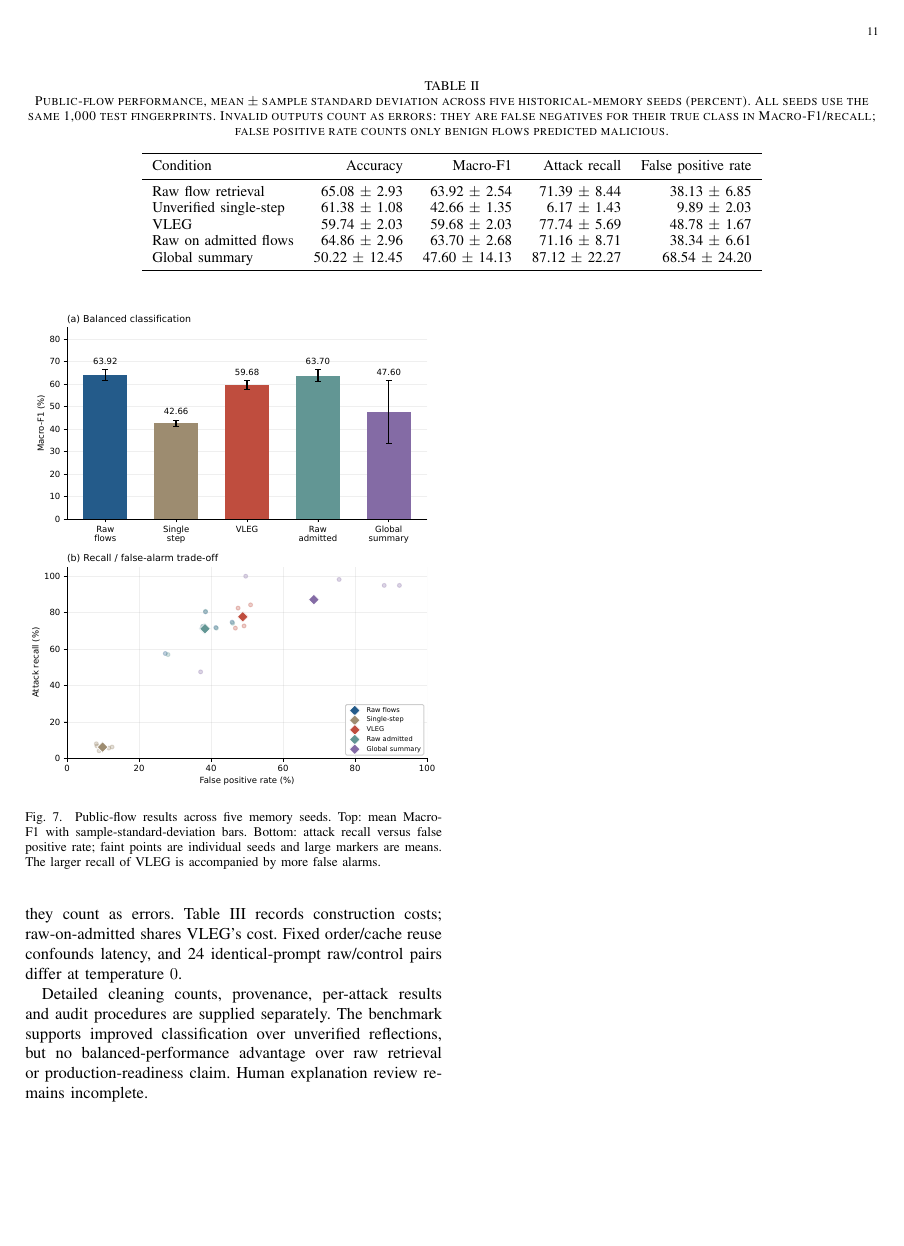
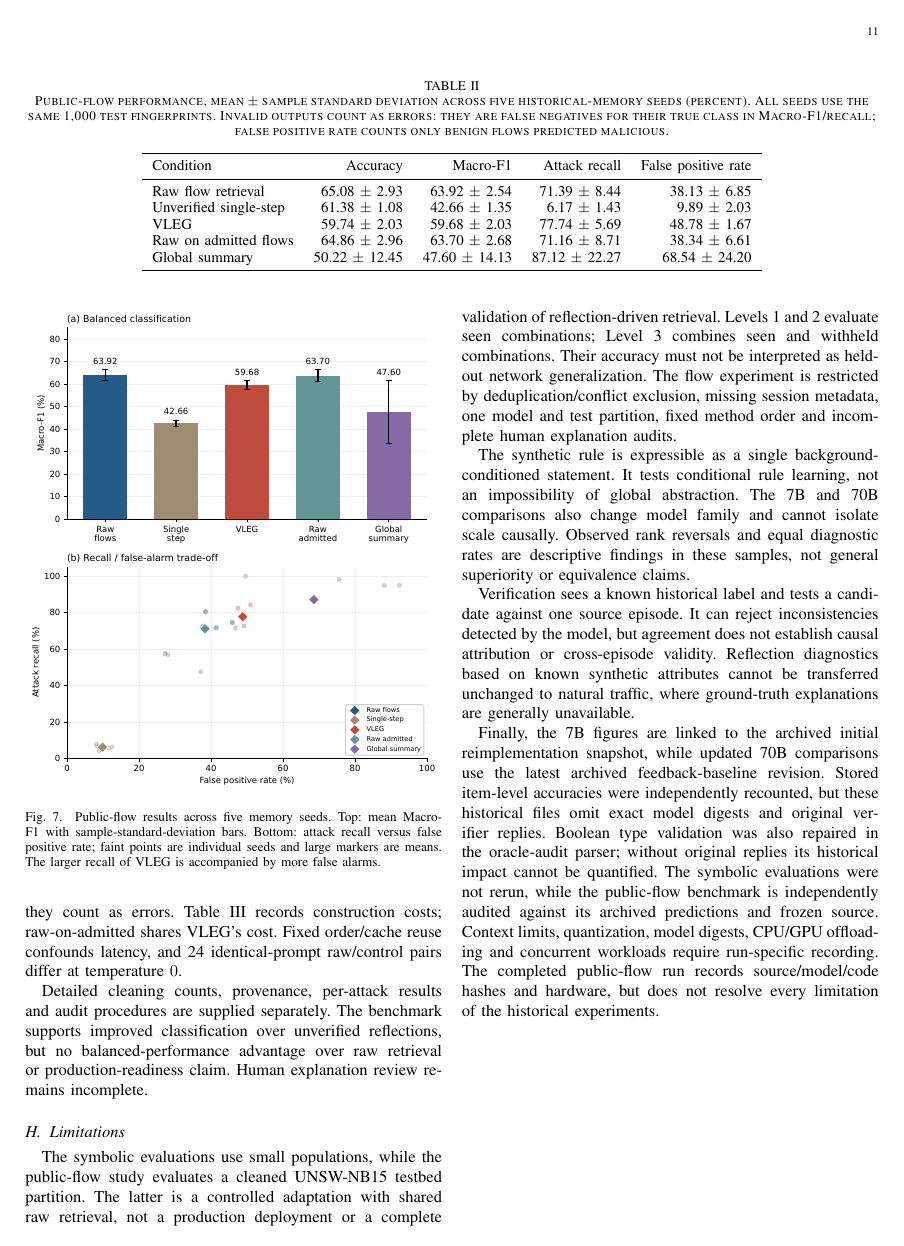
Before and after one commit to creativitysurvey/VLEG, a LaTeX paper (JCN_submission/main.tex): page 11 of 13. The pictures show the PDF file JCN_submission/main.pdf that the author committed with the source.

Commit message:
Allow limitations text to fill page 11 beside Figure 7

```diff
--- a/JCN_submission/main.tex
+++ b/JCN_submission/main.tex
@@ -668,7 +668,6 @@ Global summary & 1.0 & 5,947 & 23.21 & 1.21 & 1.30 \\
 
 Detailed cleaning counts, provenance, per-attack results and audit procedures are supplied separately. The benchmark supports improved classification over unverified reflections, but no balanced-performance advantage over raw retrieval or production-readiness claim. Human explanation review remains incomplete.
 
-\FloatBarrier
 \subsection{Limitations}
 \label{sec:limitations}
 The symbolic evaluations use small populations, while the public-flow study evaluates a cleaned UNSW-NB15 testbed partition. The latter is a controlled adaptation with shared raw retrieval, not a production deployment or a complete validation of reflection-driven retrieval. Levels 1 and 2 evaluate seen combinations; Level 3 combines seen and withheld combinations. Their accuracy must not be interpreted as held-out network generalization. The flow experiment is restricted by deduplication/conflict exclusion, missing session metadata, one model and test partition, fixed method order and incomplete human explanation audits.
@@ -679,6 +678,7 @@ Verification sees a known historical label and tests a candidate against one sou
 
 Finally, the 7B figures are linked to the archived initial reimplementation snapshot, while updated 70B comparisons use the latest archived feedback-baseline revision. Stored item-level accuracies were independently recounted, but these historical files omit exact model digests and original verifier replies. Boolean type validation was also repaired in the oracle-audit parser; without original replies its historical impact cannot be quantified. The symbolic evaluations were not rerun, while the public-flow benchmark is independently audited against its archived predictions and frozen source. Context limits, quantization, model digests, CPU/GPU offloading and concurrent workloads require run-specific recording. The completed public-flow run records source/model/code hashes and hardware, but does not resolve every limitation of the historical experiments.
 
+\FloatBarrier
 \section{Conclusions}
 VLEG checks local reflections before memory admission and combines accepted reflections with source episodes during inference. In the reported symbolic experiments, refinement increases memory coverage and admitted reflections are more consistent with historical labels. Downstream benefits depend on the model and task: raw retrieval leads at 7B, while the latest archived 70B comparison gives a one-correct-evaluation pooled advantage to VLEG over raw retrieval. Hybrid grounding retains a disadvantage on some withheld combinations, and per-episode verification does not show a separate benefit for unsupported attribution.
 
```
Also changed, not shown: final_aligned.tex (+1 -1 lines), JCN_submission/main.pdf, final_aligned.pdf.
